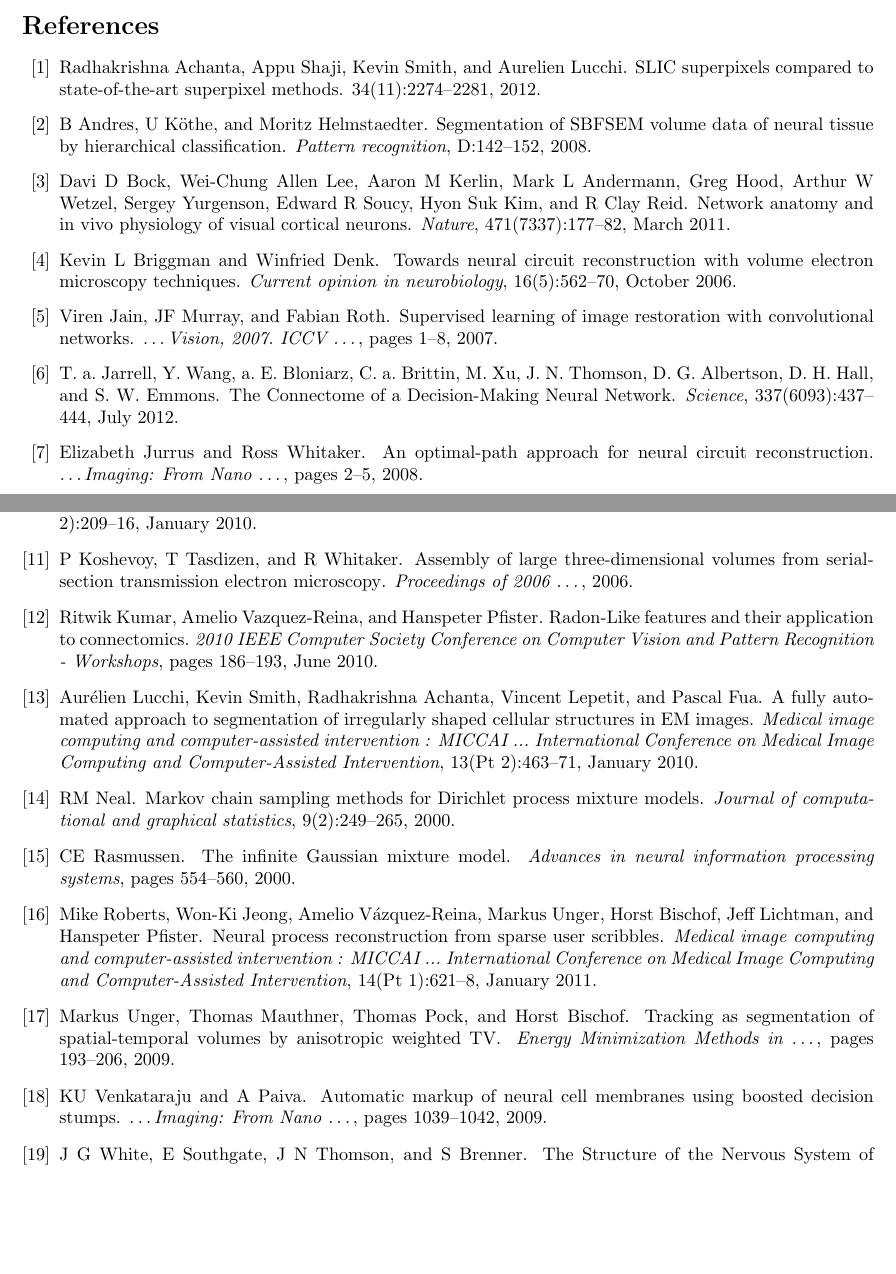
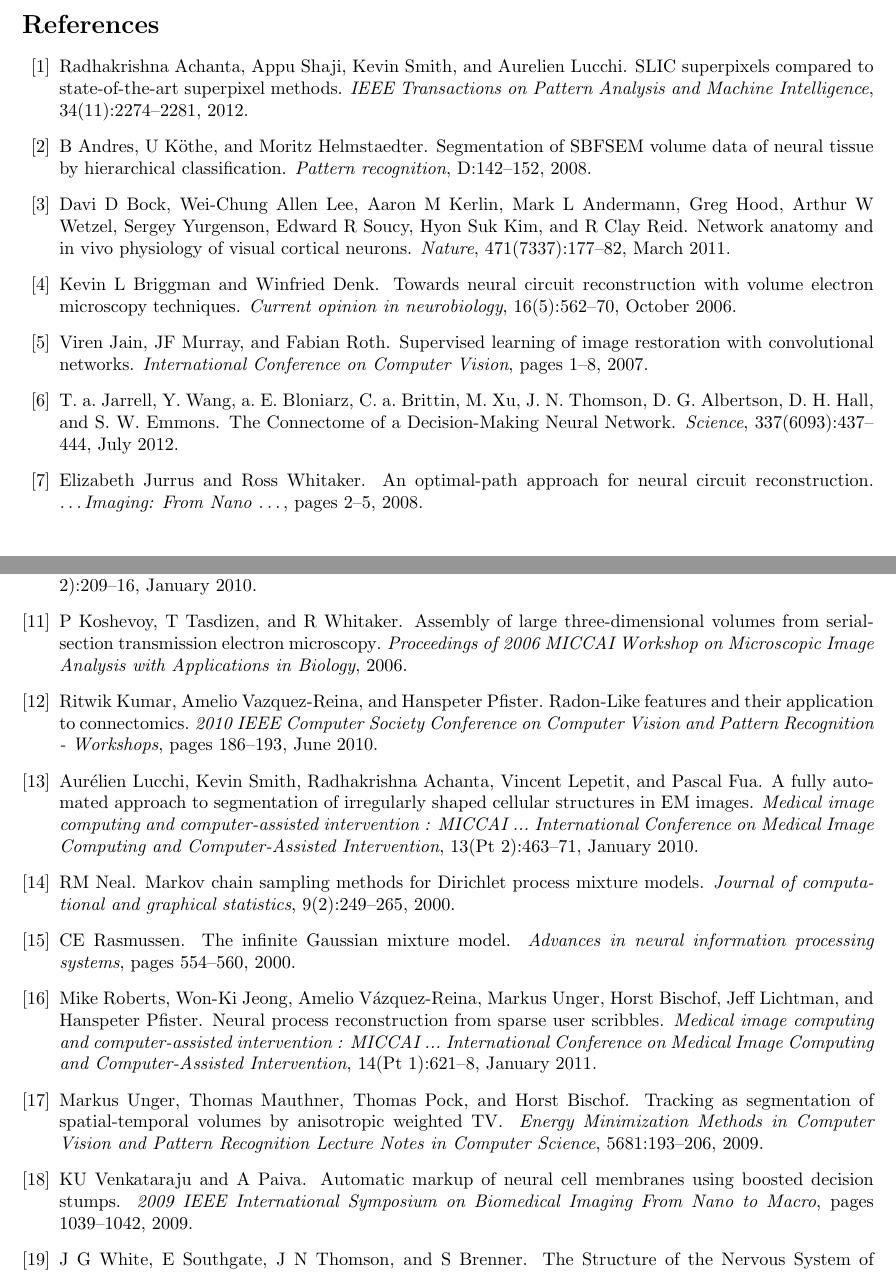
Before and after one commit to kuitang/neurotic, a LaTeX paper (latex/submission.tex, which reads latex/refs.bib): two parts of pages 7 and 8 of 8, joined at a grey line, cut so that both start at the same text, the shorter picture padded with empty space. Compiled offline with pdfLaTeX.

Commit message:
fixed refs

```diff
--- a/latex/refs.bib
+++ b/latex/refs.bib
@@ -1,6 +1,7 @@
 @article{Achanta2012,
 author = {Achanta, Radhakrishna and Shaji, Appu and Smith, Kevin and Lucchi, Aurelien},
 file = {:Users/kuitang/Dropbox/Mendeley/Achanta et al. - 2012 - SLIC superpixels compared to state-of-the-art superpixel methods.pdf:pdf},
+journal = {IEEE Transactions on Pattern Analysis and Machine Intelligence},
 number = {11},
 pages = {2274--2281},
 title = {{SLIC superpixels compared to state-of-the-art superpixel methods}},
@@ -284,7 +285,7 @@ author = {Jain, Viren and Murray, JF and Roth, Fabian},
 doi = {10.1109/ICCV.2007.4408909},
 file = {:Users/kuitang/Dropbox/Mendeley/Jain, Murray, Roth - 2007 - Supervised learning of image restoration with convolutional networks.pdf:pdf},
 isbn = {978-1-4244-1630-1},
-journal = {\ldots Vision, 2007. ICCV \ldots},
+journal = {International Conference on Computer Vision},
 pages = {1--8},
 publisher = {Ieee},
 title = {{Supervised learning of image restoration with convolutional networks}},
@@ -397,7 +398,7 @@ year = {2010}
 @article{Koshevoy2006,
 author = {Koshevoy, P and Tasdizen, T and Whitaker, R},
 file = {:Users/kuitang/Dropbox/Mendeley/Koshevoy, Tasdizen, Whitaker - 2006 - Assembly of large three-dimensional volumes from serial-section transmission electron microscopy.pdf:pdf},
-journal = {Proceedings of 2006 \ldots},
+journal = {Proceedings of 2006 MICCAI Workshop on Microscopic Image Analysis with Applications in Biology},
 title = {{Assembly of large three-dimensional volumes from serial-section transmission electron microscopy}},
 url = {http://citeseerx.ist.psu.edu/viewdoc/download?doi=10.1.1.128.8766\&rep=rep1\&type=pdf},
 year = {2006}
@@ -653,7 +663,7 @@ year = {2010}
 @article{Unger2009,
 author = {Unger, Markus and Mauthner, Thomas and Pock, Thomas and Bischof, Horst},
 file = {:Users/kuitang/Dropbox/Mendeley/Unger et al. - 2009 - Tracking as segmentation of spatial-temporal volumes by anisotropic weighted TV.pdf:pdf},
-journal = {Energy Minimization Methods in \ldots},
+journal = {Energy Minimization Methods in Computer Vision and Pattern Recognition Lecture Notes in Computer Science},
 pages = {193--206},
 title = {{Tracking as segmentation of spatial-temporal volumes by anisotropic weighted TV}},
 url = {http://www.springerlink.com/index/086663188022w2n7.pdf},
@@ -693,7 +704,7 @@ year = {2009}
 author = {Venkataraju, KU and Paiva, A},
 file = {:Users/kuitang/Dropbox/Mendeley/Venkataraju, Paiva - 2009 - Automatic markup of neural cell membranes using boosted decision stumps.pdf:pdf},
 isbn = {9781424439324},
-journal = {\ldots Imaging: From Nano \ldots},
+journal = {2009 IEEE International Symposium on Biomedical Imaging From Nano to Macro},
 pages = {1039--1042},
 title = {{Automatic markup of neural cell membranes using boosted decision stumps}},
 url = {http://ieeexplore.ieee.org/xpls/abs\_all.jsp?arnumber=5193233},
```
Also changed, not shown: latex/submission.tex (+1 -1 lines), latex/refs.bib (35 more changed lines).
